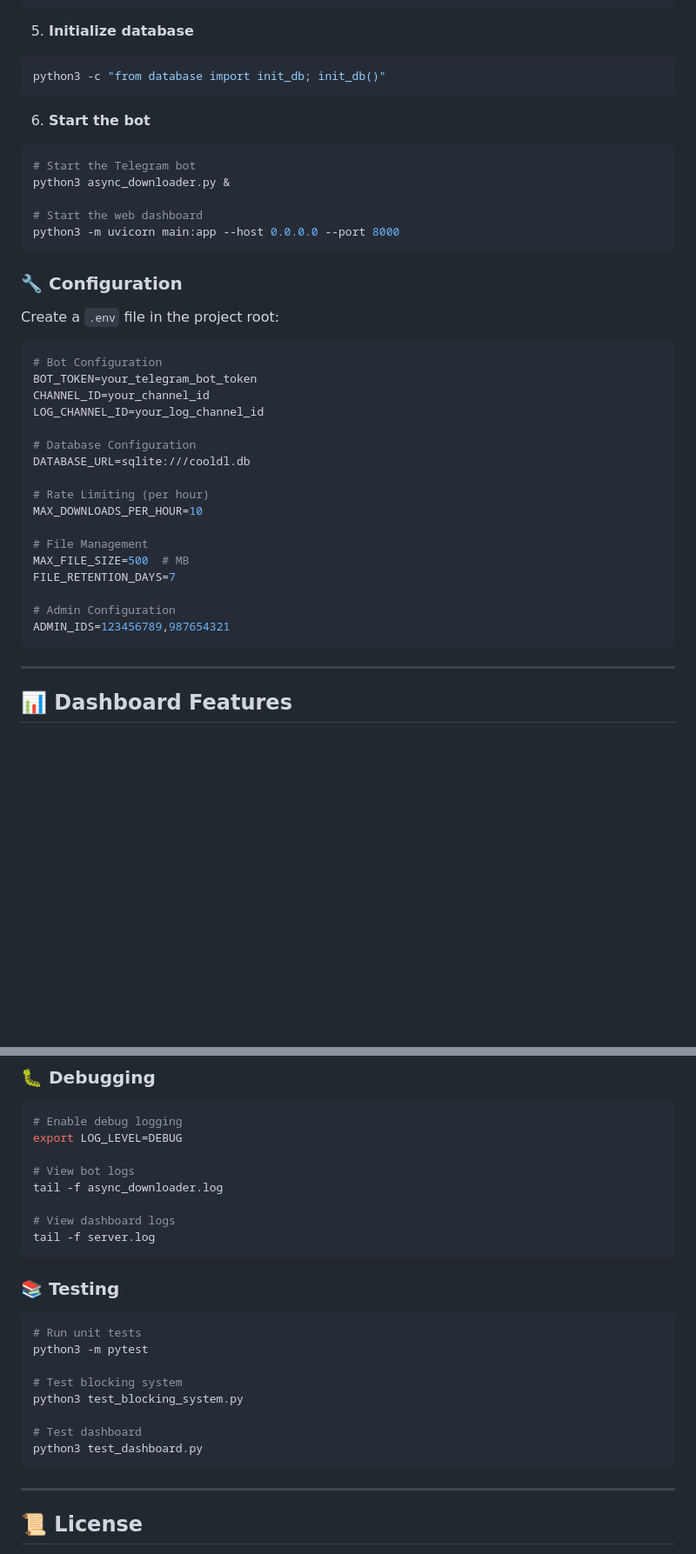
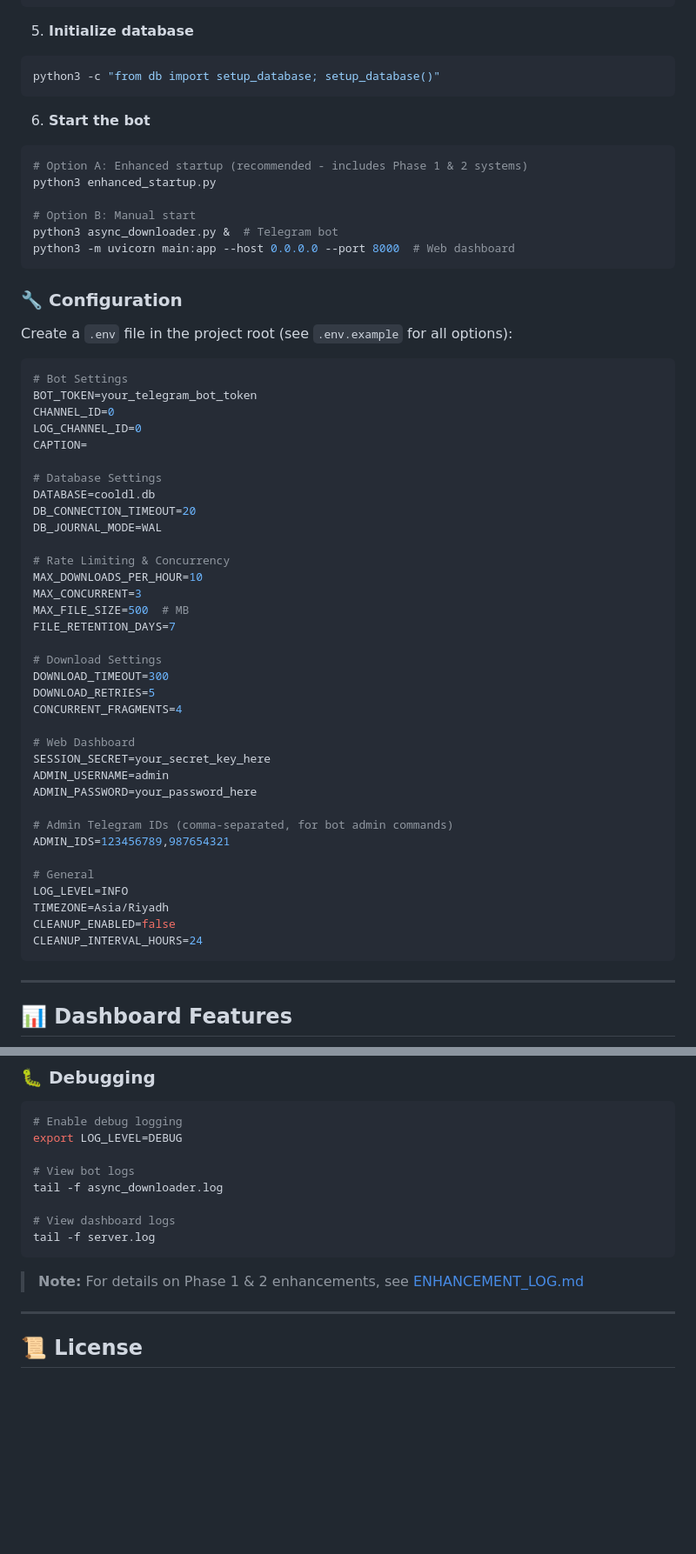
Before and after one commit to Fahad-BA/cooldl-v2, a Markdown page: README.md, 2 parts joined by grey strips. Shown at 87% size. Drawn GitHub-style; blank space fills up the shorter version.

````diff
--- a/README.md
+++ b/README.md
@@ -131,40 +135,59 @@ cp .env.example .env
 
 5. **Initialize database**
 ```bash
-python3 -c "from database import init_db; init_db()"
+python3 -c "from db import setup_database; setup_database()"
 ```
 
 6. **Start the bot**
 ```bash
-# Start the Telegram bot
-python3 async_downloader.py &
+# Option A: Enhanced startup (recommended - includes Phase 1 & 2 systems)
+python3 enhanced_startup.py
 
-# Start the web dashboard
-python3 -m uvicorn main:app --host 0.0.0.0 --port 8000
+# Option B: Manual start
+python3 async_downloader.py &  # Telegram bot
+python3 -m uvicorn main:app --host 0.0.0.0 --port 8000  # Web dashboard
 ```
 
 ### 🔧 **Configuration**
 
-Create a `.env` file in the project root:
+Create a `.env` file in the project root (see `.env.example` for all options):
 
 ```env
-# Bot Configuration
+# Bot Settings
 BOT_TOKEN=your_telegram_bot_token
-CHANNEL_ID=your_channel_id
-LOG_CHANNEL_ID=your_log_channel_id
+CHANNEL_ID=0
+LOG_CHANNEL_ID=0
+CAPTION=
 
-# Database Configuration
-DATABASE_URL=sqlite:///cooldl.db
+# Database Settings
+DATABASE=cooldl.db
+DB_CONNECTION_TIMEOUT=20
+DB_JOURNAL_MODE=WAL
 
-# Rate Limiting (per hour)
+# Rate Limiting & Concurrency
 MAX_DOWNLOADS_PER_HOUR=10
-
-# File Management
+MAX_CONCURRENT=3
 MAX_FILE_SIZE=500  # MB
 FILE_RETENTION_DAYS=7
 
-# Admin Configuration
+# Download Settings
+DOWNLOAD_TIMEOUT=300
+DOWNLOAD_RETRIES=5
+CONCURRENT_FRAGMENTS=4
+
+# Web Dashboard
+SESSION_SECRET=your_secret_key_here
+ADMIN_USERNAME=admin
+ADMIN_PASSWORD=your_password_here
+
+# Admin Telegram IDs (comma-separated, for bot admin commands)
 ADMIN_IDS=123456789,987654321
+
+# General
+LOG_LEVEL=INFO
+TIMEZONE=Asia/Riyadh
+CLEANUP_ENABLED=false
+CLEANUP_INTERVAL_HOURS=24
 ```
 
 ---
@@ -269,17 +321,7 @@ tail -f async_downloader.log
 tail -f server.log
 ```
 
-### 📚 **Testing**
-```bash
-# Run unit tests
-python3 -m pytest
-
-# Test blocking system
-python3 test_blocking_system.py
-
-# Test dashboard
-python3 test_dashboard.py
-```
+> **Note:** For details on Phase 1 & 2 enhancements, see [ENHANCEMENT_LOG.md](ENHANCEMENT_LOG.md)
 
 ---
 
````
Also changed, not shown: other parts of README.md (+56 -23 lines).
